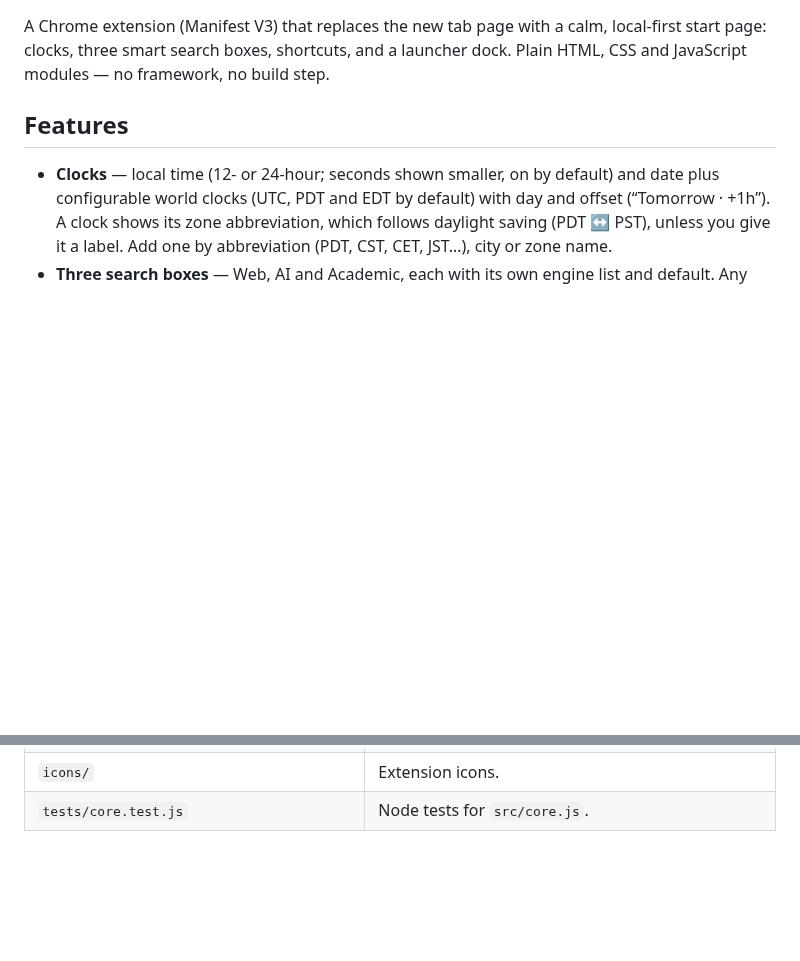
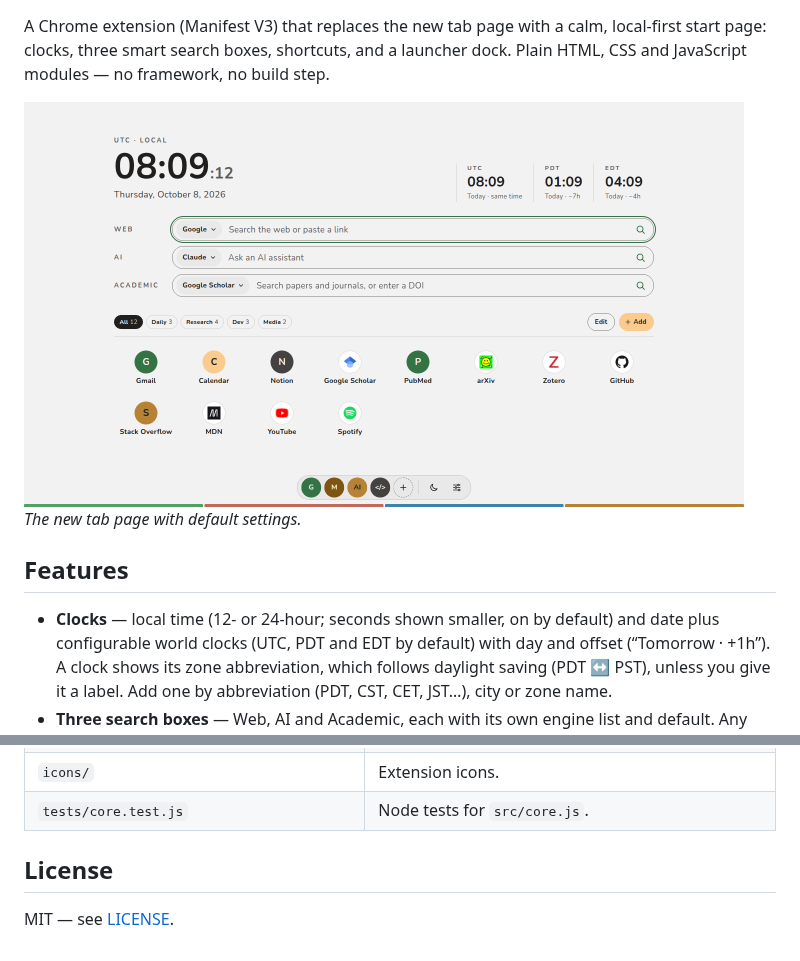
Before and after one commit to rhosiqs/custimized-browser-start-page, a Markdown page: README.md, 2 parts joined by grey strips. Rendered like a GitHub page; pictures changed too: docs/screenshot.png (added); blank space fills up the shorter version.

```diff
--- a/README.md
+++ b/README.md
@@ -3,4 +8,8 @@
 A Chrome extension (Manifest V3) that replaces the new tab page with a calm, local-first start page: clocks, three smart search boxes, shortcuts, and a launcher dock. Plain HTML, CSS and JavaScript modules — no framework, no build step.
+
+<img src="docs/screenshot.png" alt="Start Page new tab screenshot" width="720">
+
+*The new tab page with default settings.*
 
 ## Features
 
@@ -65,3 +74,7 @@ For quick UI work outside the extension, serve the folder (`python3 -m http.serv
 | `src/dom.js`, `src/widgets.js`, `src/appearance.js` | DOM helpers, shared widgets, theme application. |
 | `icons/` | Extension icons. |
 | `tests/core.test.js` | Node tests for `src/core.js`. |
+
+## License
+
+MIT — see [LICENSE](LICENSE).
```
Also changed, not shown: other parts of README.md (+5 -0 lines), CLAUDE.md (+1 -0 lines), 2 other files.
